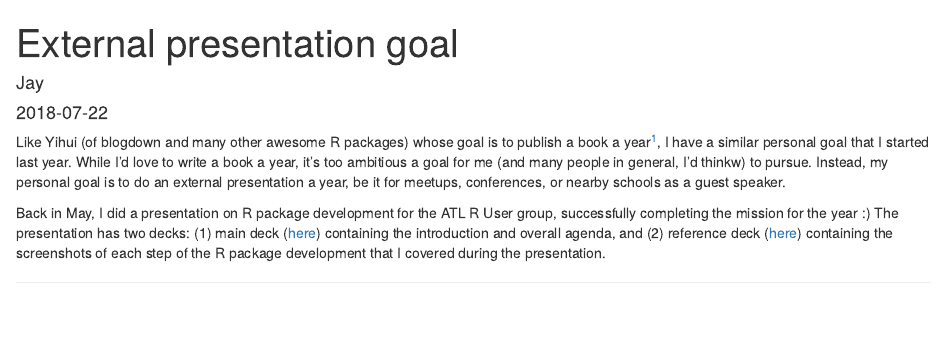
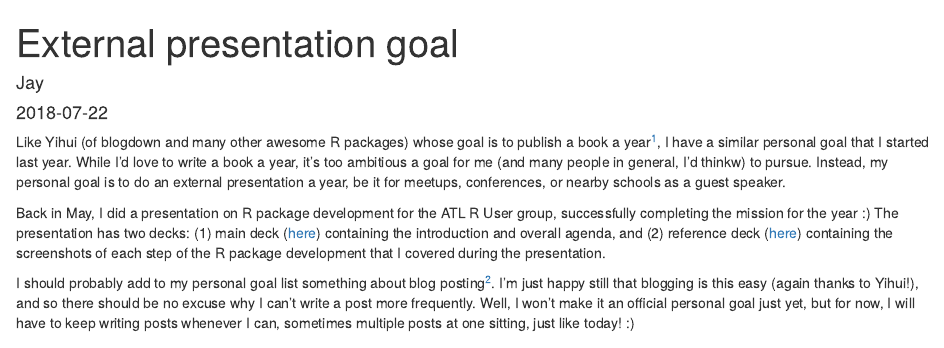
Before and after one commit to joongsup/uncmbbtrivia, an R Markdown document (content/post/2018-07-22-r-package-development-presentation.Rmd): the page in a window 1100 px wide, from its top. Rendered offline with R 4.5, knitr and Pandoc, with nearby package versions.

```diff
--- a/content/post/2018-07-22-r-package-development-presentation.Rmd
+++ b/content/post/2018-07-22-r-package-development-presentation.Rmd
@@ -8,6 +8,8 @@
 draft: false
 ---
 
-Like Yihui (of blogdown and many other awesome R packages) whose goal is to publish a book a year^[Amazingly, he's successfully written a book a year for the last couple of years as far as I know], I have a similar personal goal that I started last year. While I'd love to write a book a year, it's too ambitious a goal for me (and many people in general, I'd thinkw) to pursue. Instead, my personal goal is to do an external presentation a year, be it for meetups, conferences, or nearby schools as a guest speaker.
+Like Yihui (of blogdown and many other awesome R packages) whose goal is to publish a book a year^[Amazingly, he's successfully written a book a year for the last couple of years as far as I know.], I have a similar personal goal that I started last year. While I'd love to write a book a year, it's too ambitious a goal for me (and many people in general, I'd thinkw) to pursue. Instead, my personal goal is to do an external presentation a year, be it for meetups, conferences, or nearby schools as a guest speaker.
 
-Back in May, I did a presentation on R package development for the ATL R User group, successfully completing the mission for the year :) The presentation has two decks: (1) main deck ([here](../pdf/r_pkg_devel_final.pdf)) containing the introduction and overall agenda, and (2) reference deck ([here](../slides/r_pkg_devel.html)) containing the screenshots of each step of the R package development that I covered during the presentation.
+Back in May, I did a presentation on R package development for the ATL R User group, successfully completing the mission for the year :) The presentation has two decks: (1) main deck ([here](https://joongsup.rbind.io/pdf/r_pkg_devel_final.pdf)) containing the introduction and overall agenda, and (2) reference deck ([here](https://joongsup.rbind.io/slides/r_pkg_devel.html)) containing the screenshots of each step of the R package development that I covered during the presentation.
+
+I should probably add to my personal goal list something about blog posting^[Yihui's frequent blog posting is also amazing.]. I'm just happy still that blogging is this easy (again thanks to Yihui!), and so there should be no excuse why I can't write a post more frequently. Well, I won't make it an official personal goal just yet, but for now, I will have to keep writing posts whenever I can, sometimes multiple posts at one sitting, just like today! :)
```
Also changed, not shown: content/post/2018-07-22-r-package-development-presentation.html, 1 other file.
